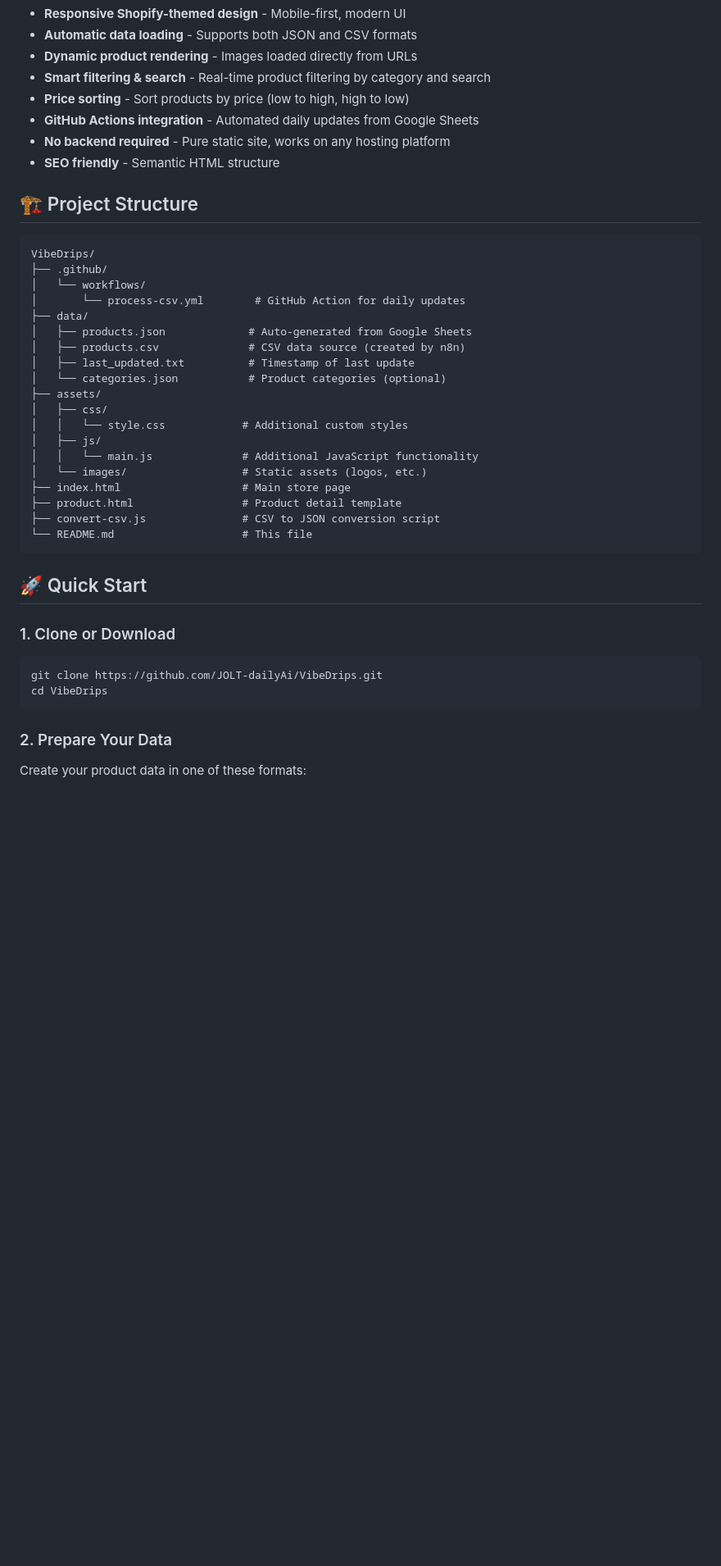
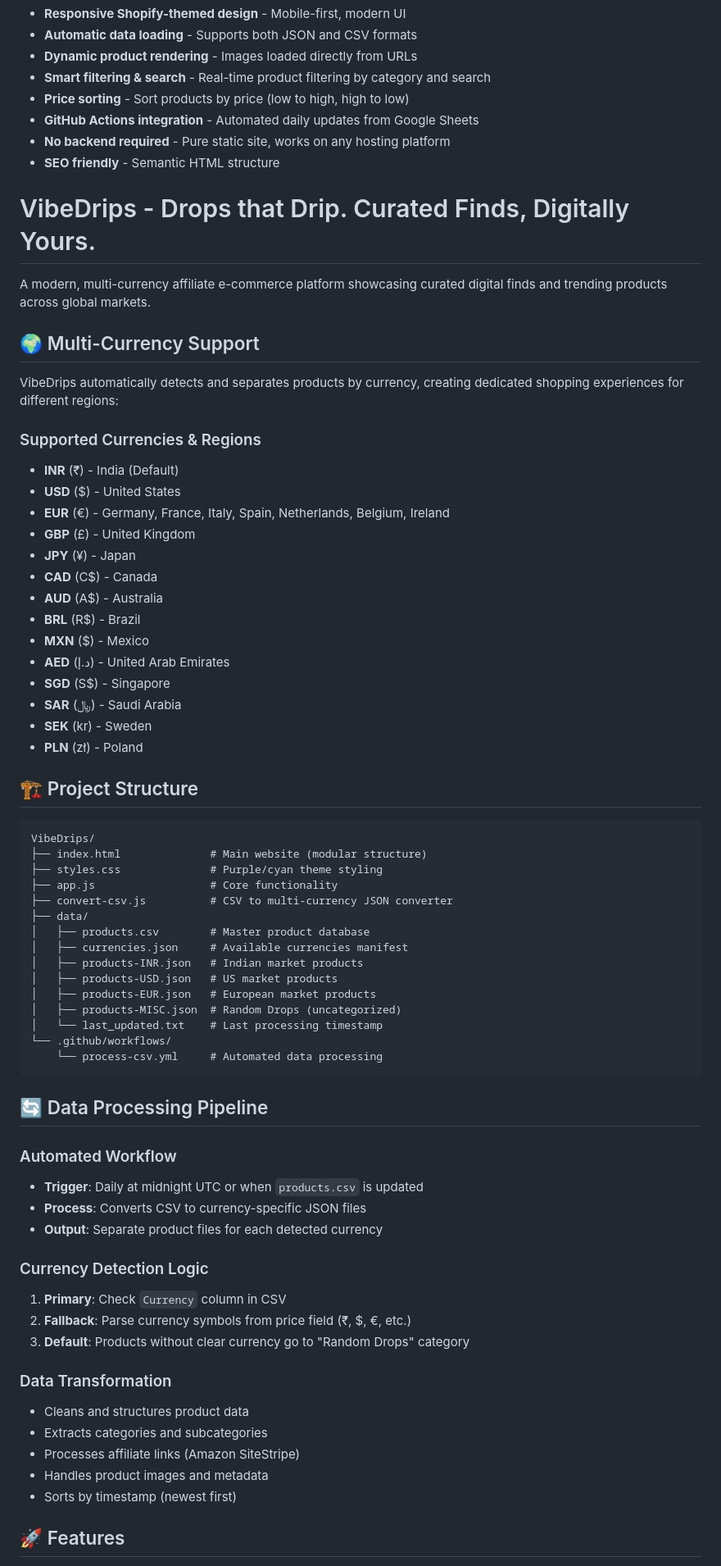
Before and after one commit to JOLT-dailyAi/VibeDrips, a Markdown page: README.md, the part around the change printed below. Shown: that part at 82% size. Drawn GitHub-style; blank space fills up the shorter version.

````diff
--- a/README.md
+++ b/README.md
@@ -17,40 +17,68 @@ A modern, static e-commerce store built with vanilla HTML, CSS, and JavaScript t
 - **No backend required** - Pure static site, works on any hosting platform
 - **SEO friendly** - Semantic HTML structure
 
+# VibeDrips - Drops that Drip. Curated Finds, Digitally Yours.
+
+A modern, multi-currency affiliate e-commerce platform showcasing curated digital finds and trending products across global markets.
+
+## 🌍 Multi-Currency Support
+
+VibeDrips automatically detects and separates products by currency, creating dedicated shopping experiences for different regions:
+
+### Supported Currencies & Regions
+- **INR** (₹) - India (Default)
+- **USD** ($) - United States
+- **EUR** (€) - Germany, France, Italy, Spain, Netherlands, Belgium, Ireland
+- **GBP** (£) - United Kingdom
+- **JPY** (¥) - Japan
+- **CAD** (C$) - Canada
+- **AUD** (A$) - Australia
+- **BRL** (R$) - Brazil
+- **MXN** ($) - Mexico
+- **AED** (د.إ) - United Arab Emirates
+- **SGD** (S$) - Singapore
+- **SAR** (﷼) - Saudi Arabia
+- **SEK** (kr) - Sweden
+- **PLN** (zł) - Poland
+
 ## 🏗️ Project Structure
 
 ```
 VibeDrips/
-├── .github/
-│   └── workflows/
-│       └── process-csv.yml        # GitHub Action for daily updates
+├── index.html              # Main website (modular structure)
+├── styles.css              # Purple/cyan theme styling
+├── app.js                  # Core functionality
+├── convert-csv.js          # CSV to multi-currency JSON converter
 ├── data/
-│   ├── products.json             # Auto-generated from Google Sheets
-│   ├── products.csv              # CSV data source (created by n8n)
-│   ├── last_updated.txt          # Timestamp of last update
-│   └── categories.json           # Product categories (optional)
-├── assets/
-│   ├── css/
-│   │   └── style.css            # Additional custom styles
-│   ├── js/
-│   │   └── main.js              # Additional JavaScript functionality
-│   └── images/                  # Static assets (logos, etc.)
-├── index.html                   # Main store page
-├── product.html                 # Product detail template
-├── convert-csv.js               # CSV to JSON conversion script
-└── README.md                    # This file
+│   ├── products.csv        # Master product database
+│   ├── currencies.json     # Available currencies manifest
+│   ├── products-INR.json   # Indian market products
+│   ├── products-USD.json   # US market products
+│   ├── products-EUR.json   # European market products
+│   ├── products-MISC.json  # Random Drops (uncategorized)
+│   └── last_updated.txt    # Last processing timestamp
+└── .github/workflows/
+    └── process-csv.yml     # Automated data processing
 ```
 
-## 🚀 Quick Start
+## 🔄 Data Processing Pipeline
 
-### 1. Clone or Download
+### Automated Workflow
+- **Trigger**: Daily at midnight UTC or when `products.csv` is updated
+- **Process**: Converts CSV to currency-specific JSON files
+- **Output**: Separate product files for each detected currency
 
-```bash
-git clone https://github.com/JOLT-dailyAi/VibeDrips.git
-cd VibeDrips
-```
+### Currency Detection Logic
+1. **Primary**: Check `Currency` column in CSV
+2. **Fallback**: Parse currency symbols from price field (₹, $, €, etc.)
+3. **Default**: Products without clear currency go to "Random Drops" category
 
-### 2. Prepare Your Data
+### Data Transformation
+- Cleans and structures product data
+- Extracts categories and subcategories
+- Processes affiliate links (Amazon SiteStripe)
+- Handles product images and metadata
+- Sorts by timestamp (newest first)
 
-Create your product data in one of these formats:
+## 🚀 Features
 
````
Also changed, not shown: other parts of README.md (+112 -189 lines).
